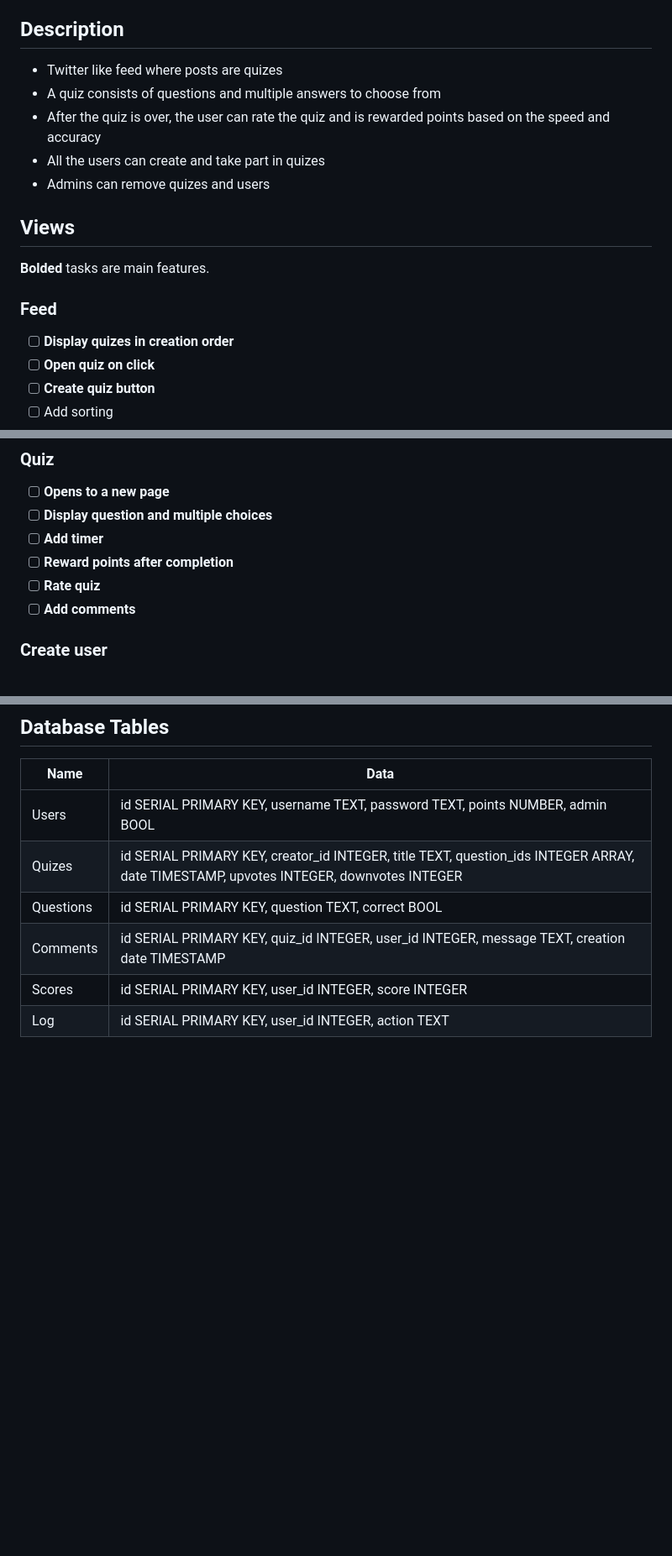
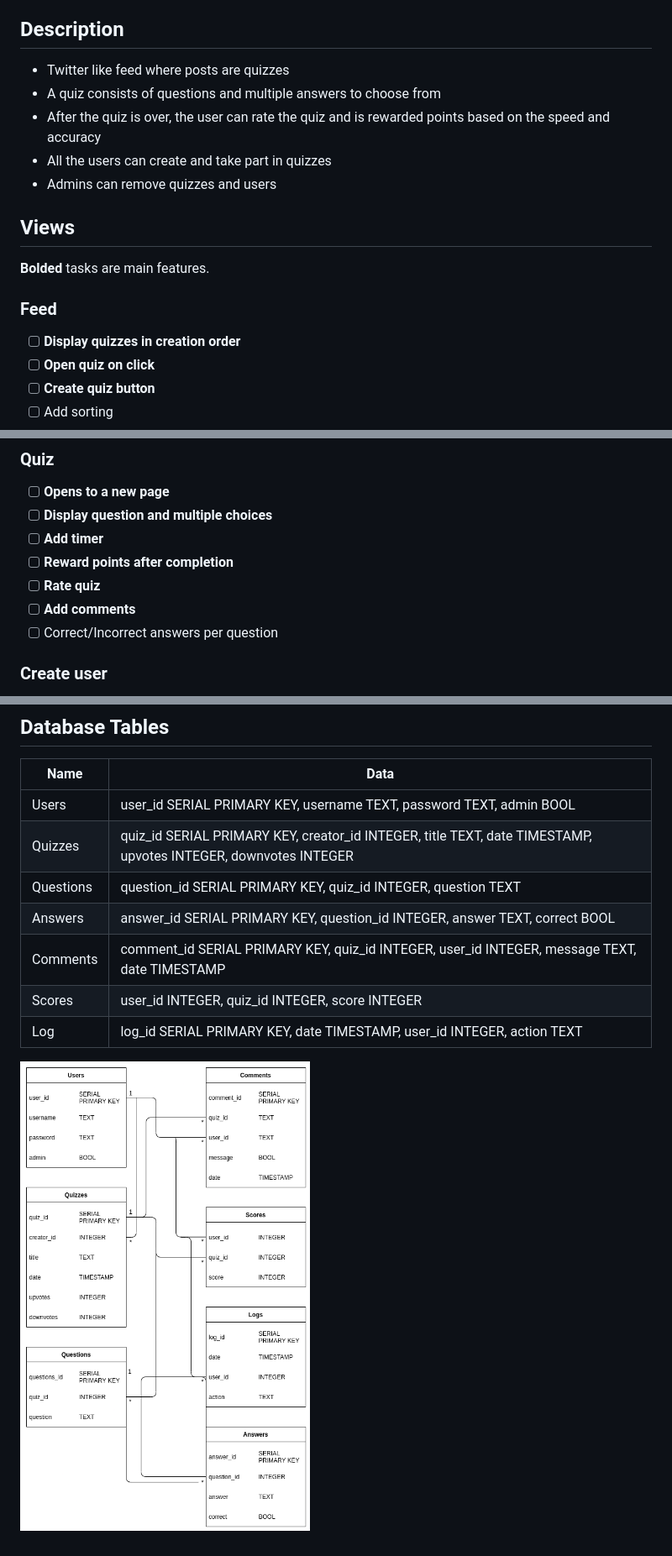
Before and after one commit to jpasikainen/tsoha-quizhub, a Markdown page: README.md, 3 parts joined by grey strips. Shown: that part at 84% size. Drawn GitHub-style; pictures changed too: documentation/images/database_chart.png (added); blank space fills up the shorter version.

Commit message:
Updated documentation

```diff
--- a/README.md
+++ b/README.md
@@ -2,17 +2,17 @@
 Database project built with Flask and PostgreSQL for hy-tsoha.
 
 ## Description
-- Twitter like feed where posts are quizes
+- Twitter like feed where posts are quizzes
 - A quiz consists of questions and multiple answers to choose from
 - After the quiz is over, the user can rate the quiz and is rewarded points based on the speed and accuracy
-- All the users can create and take part in quizes
-- Admins can remove quizes and users
+- All the users can create and take part in quizzes
+- Admins can remove quizzes and users
 
 ## Views
 **Bolded** tasks are main features.
 
 ### Feed
-- [ ] **Display quizes in creation order**
+- [ ] **Display quizzes in creation order**
 - [ ] **Open quiz on click**
 - [ ] **Create quiz button**
 - [ ] Add sorting
@@ -25,6 +25,7 @@ Database project built with Flask and PostgreSQL for hy-tsoha.
 - [ ] **Reward points after completion**
 - [ ] **Rate quiz**
 - [ ] **Add comments**
+- [ ] Correct/Incorrect answers per question
 
 ### Create user
 - [ ] **Form with username and password fields**
@@ -50,9 +51,12 @@ Database project built with Flask and PostgreSQL for hy-tsoha.
 ## Database Tables
 | Name | Data |
 | - | - |
-| Users | id SERIAL PRIMARY KEY, username TEXT, password TEXT, points NUMBER, admin BOOL |
-| Quizes | id SERIAL PRIMARY KEY, creator_id INTEGER, title TEXT, question_ids INTEGER ARRAY, date TIMESTAMP, upvotes INTEGER, downvotes INTEGER |
-| Questions | id SERIAL PRIMARY KEY, question TEXT, correct BOOL |
-| Comments | id SERIAL PRIMARY KEY, quiz_id INTEGER, user_id INTEGER, message TEXT, creation date TIMESTAMP |
-| Scores | id SERIAL PRIMARY KEY, user_id INTEGER, score INTEGER
-| Log | id SERIAL PRIMARY KEY, user_id INTEGER, action TEXT
+| Users | user_id SERIAL PRIMARY KEY, username TEXT, password TEXT, admin BOOL |
+| Quizzes | quiz_id SERIAL PRIMARY KEY, creator_id INTEGER, title TEXT,  date TIMESTAMP, upvotes INTEGER, downvotes INTEGER |
+| Questions | question_id SERIAL PRIMARY KEY, quiz_id INTEGER, question TEXT |
+| Answers | answer_id SERIAL PRIMARY KEY, question_id INTEGER, answer TEXT, correct BOOL |
+| Comments | comment_id SERIAL PRIMARY KEY, quiz_id INTEGER, user_id INTEGER, message TEXT, date TIMESTAMP |
+| Scores | user_id INTEGER, quiz_id INTEGER, score INTEGER
+| Log | log_id SERIAL PRIMARY KEY, date TIMESTAMP, user_id INTEGER, action TEXT
+
+![](documentation/images/database_chart.png)
```
